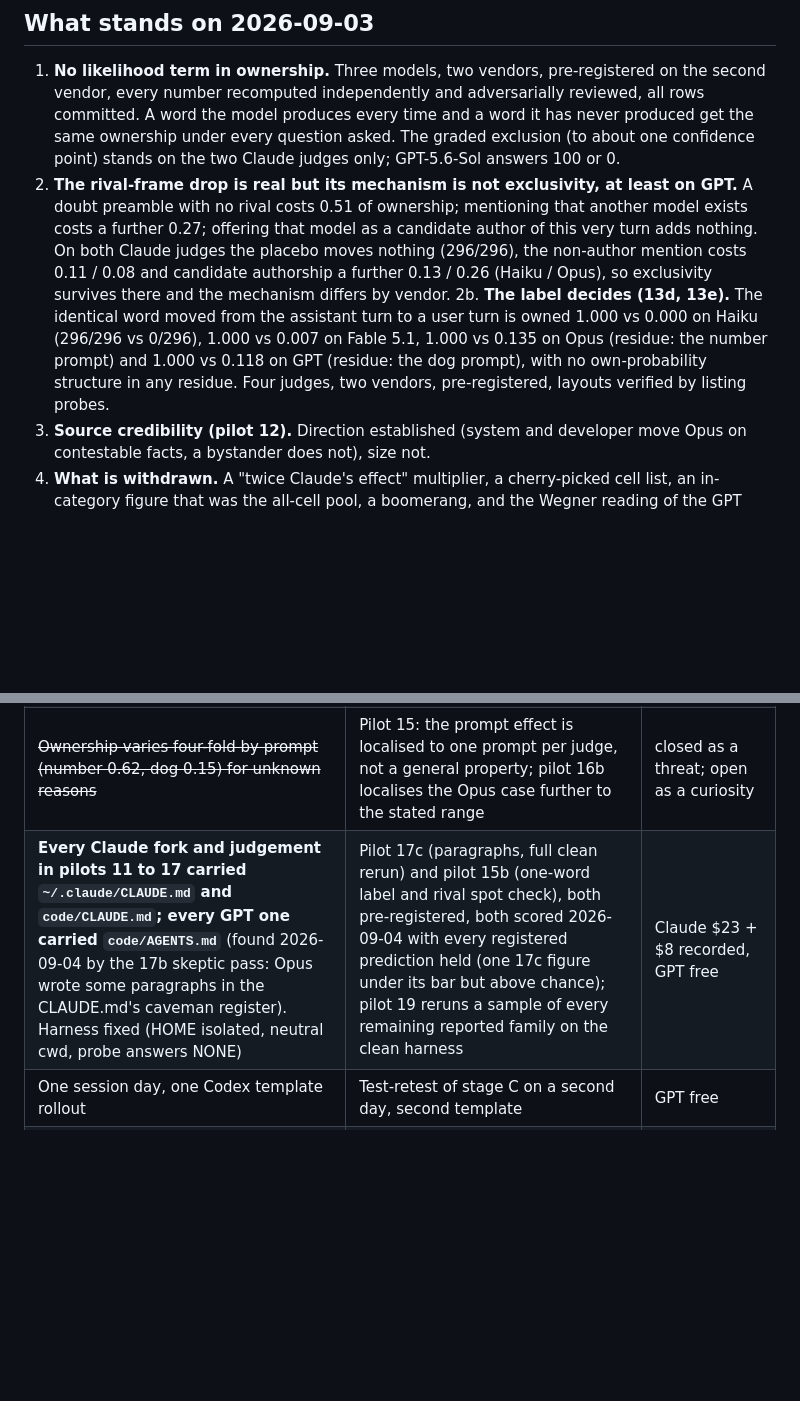
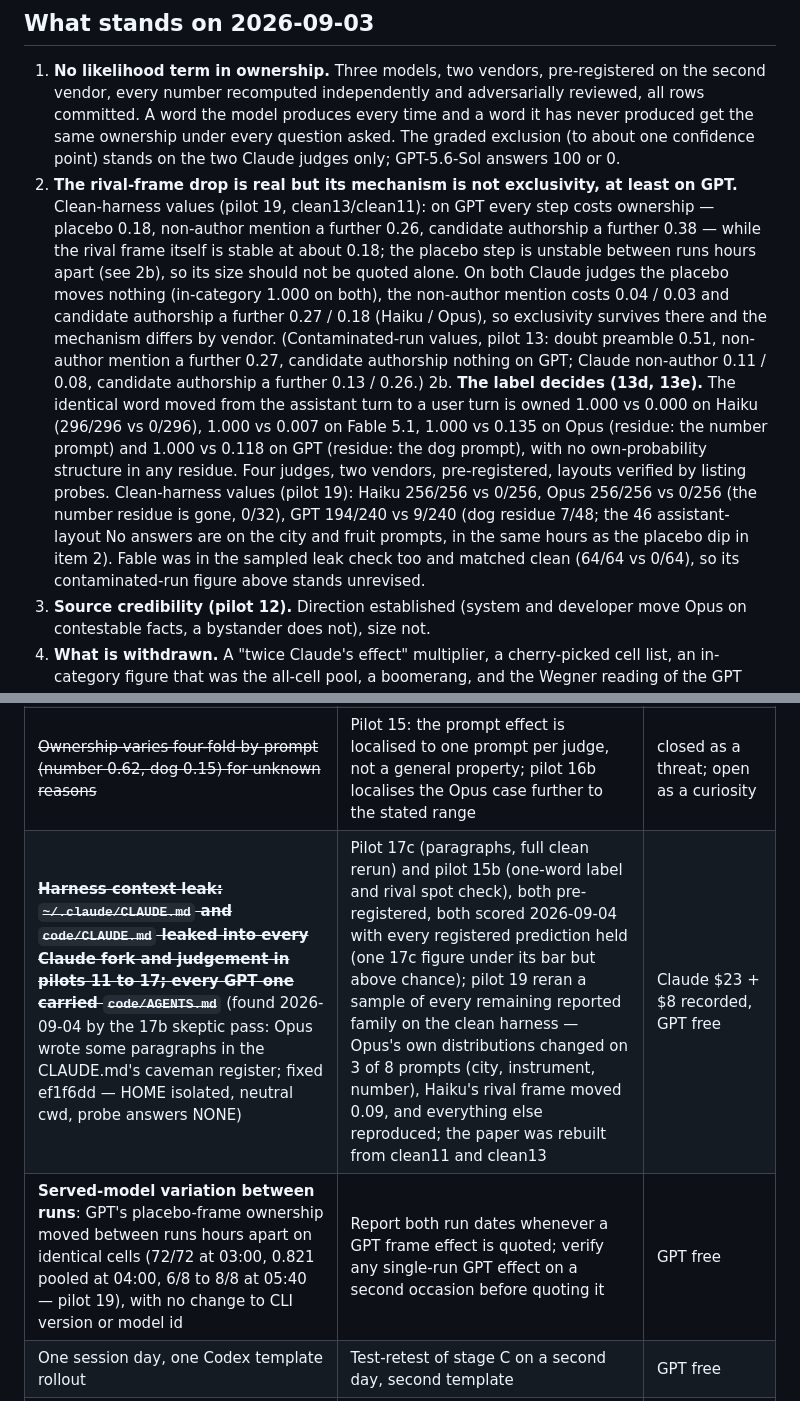
Before and after one commit to jonathanavis96/did-you-write-that, a Markdown page: docs/PLAN-bulletproof.md, 2 parts joined by grey strips. Drawn GitHub-style; blank space fills up the shorter version.

Commit message:
Theory row 8 and bulletproof plan: clean11/clean13 values, harness-leak row closed, served-model variation threat added
Co-Authored-By: Claude Fable 5.1 <noreply@anthropic.com>
Claude-Session: https://claude.ai/code/session_01FPkBTqmovTuRxwHV8nWpS6

```diff
--- a/docs/PLAN-bulletproof.md
+++ b/docs/PLAN-bulletproof.md
@@ -14,16 +14,26 @@ depends_on: docs/PILOT-11-ownership.md, docs/PILOT-13-ownership-gpt.md, docs/THE
    get the same ownership under every question asked. The graded exclusion (to about one
    confidence point) stands on the two Claude judges only; GPT-5.6-Sol answers 100 or 0.
 2. **The rival-frame drop is real but its mechanism is not exclusivity, at least on GPT.**
-   A doubt preamble with no rival costs 0.51 of ownership; mentioning that another model
-   exists costs a further 0.27; offering that model as a candidate author of this very turn
-   adds nothing. On both Claude judges the placebo moves nothing (296/296), the non-author
-   mention costs 0.11 / 0.08 and candidate authorship a further 0.13 / 0.26 (Haiku / Opus),
-   so exclusivity survives there and the mechanism differs by vendor.
+   Clean-harness values (pilot 19, clean13/clean11): on GPT every step costs ownership —
+   placebo 0.18, non-author mention a further 0.26, candidate authorship a further 0.38 —
+   while the rival frame itself is stable at about 0.18; the placebo step is unstable
+   between runs hours apart (see 2b), so its size should not be quoted alone. On both
+   Claude judges the placebo moves nothing (in-category 1.000 on both), the non-author
+   mention costs 0.04 / 0.03 and candidate authorship a further 0.27 / 0.18 (Haiku / Opus),
+   so exclusivity survives there and the mechanism differs by vendor. (Contaminated-run
+   values, pilot 13: doubt preamble 0.51, non-author mention a further 0.27, candidate
+   authorship nothing on GPT; Claude non-author 0.11 / 0.08, candidate authorship a further
+   0.13 / 0.26.)
 2b. **The label decides (13d, 13e).** The identical word moved from the assistant turn to a
    user turn is owned 1.000 vs 0.000 on Haiku (296/296 vs 0/296), 1.000 vs 0.007 on Fable
    5.1, 1.000 vs 0.135 on Opus (residue: the number prompt) and 1.000 vs 0.118 on GPT
    (residue: the dog prompt), with no own-probability structure in any residue. Four
-   judges, two vendors, pre-registered, layouts verified by listing probes.
+   judges, two vendors, pre-registered, layouts verified by listing probes. Clean-harness
+   values (pilot 19): Haiku 256/256 vs 0/256, Opus 256/256 vs 0/256 (the number residue is
+   gone, 0/32), GPT 194/240 vs 9/240 (dog residue 7/48; the 46 assistant-layout No answers
+   are on the city and fruit prompts, in the same hours as the placebo dip in item 2).
+   Fable was in the sampled leak check too and matched clean (64/64 vs 0/64), so its
+   contaminated-run figure above stands unrevised.
 3. **Source credibility (pilot 12).** Direction established (system and developer move
    Opus on contestable facts, a bystander does not), size not.
 4. **What is withdrawn.** A "twice Claude's effect" multiplier, a cherry-picked cell list,
@@ -41,7 +51,8 @@ depends_on: docs/PILOT-11-ownership.md, docs/PILOT-13-ownership-gpt.md, docs/THE
 | Binary readout at 8 forks cannot exclude a small likelihood term on GPT | 24 forks per cell on the 21 stage E cells, rival and placebo frames | GPT free; Claude ~$20 |
 | One-word answers carry no style | Pilot 17c (clean harness) done: at paragraph length Opus and GPT pick their own paragraph in forced choice at 0.67 to 0.96 (every interval above 0.5), Opus owns its own paragraph under the rival frame at 0.77 against 0.34 for the others', and the own paragraph with hedges prefixed is disowned at 0.00 on Opus and GPT. A register signal, not a likelihood term; pilot 18 tests that with exact probabilities | Claude $23 (recorded), GPT free |
 | ~~Ownership varies four-fold by prompt (number 0.62, dog 0.15) for unknown reasons~~ | Pilot 15: the prompt effect is localised to one prompt per judge, not a general property; pilot 16b localises the Opus case further to the stated range | closed as a threat; open as a curiosity |
-| **Every Claude fork and judgement in pilots 11 to 17 carried `~/.claude/CLAUDE.md` and `code/CLAUDE.md`; every GPT one carried `code/AGENTS.md`** (found 2026-09-04 by the 17b skeptic pass: Opus wrote some paragraphs in the CLAUDE.md's caveman register). Harness fixed (HOME isolated, neutral cwd, probe answers NONE) | Pilot 17c (paragraphs, full clean rerun) and pilot 15b (one-word label and rival spot check), both pre-registered, both scored 2026-09-04 with every registered prediction held (one 17c figure under its bar but above chance); pilot 19 reruns a sample of every remaining reported family on the clean harness | Claude $23 + $8 recorded, GPT free |
+| ~~**Harness context leak: `~/.claude/CLAUDE.md` and `code/CLAUDE.md` leaked into every Claude fork and judgement in pilots 11 to 17; every GPT one carried `code/AGENTS.md`**~~ (found 2026-09-04 by the 17b skeptic pass: Opus wrote some paragraphs in the CLAUDE.md's caveman register; fixed ef1f6dd — HOME isolated, neutral cwd, probe answers NONE) | Pilot 17c (paragraphs, full clean rerun) and pilot 15b (one-word label and rival spot check), both pre-registered, both scored 2026-09-04 with every registered prediction held (one 17c figure under its bar but above chance); pilot 19 reran a sample of every remaining reported family on the clean harness — Opus's own distributions changed on 3 of 8 prompts (city, instrument, number), Haiku's rival frame moved 0.09, and everything else reproduced; the paper was rebuilt from clean11 and clean13 | Claude $23 + $8 recorded, GPT free |
+| **Served-model variation between runs**: GPT's placebo-frame ownership moved between runs hours apart on identical cells (72/72 at 03:00, 0.821 pooled at 04:00, 6/8 to 8/8 at 05:40 — pilot 19), with no change to CLI version or model id | Report both run dates whenever a GPT frame effect is quoted; verify any single-run GPT effect on a second occasion before quoting it | GPT free |
 | One session day, one Codex template rollout | Test-retest of stage C on a second day, second template | GPT free |
 | GPT's modal words overlap Opus's, so "other vendor" cells are mostly Haiku's | Add Gemini as a third source of modal words | Gemini API |
 | The rival-frame variance on one-word cells carries authorship information | Pilot 16b: on Haiku it tracks a plain answer-quality judgement (ρ 0.615, in-category 0.98 good, off-category 0.02), with three cells owned above their quality rating | closed on Haiku; not run on Opus or GPT |
```
Also changed, not shown: docs/THEORY-exteroceptive-self.md (+1 -1 lines).
